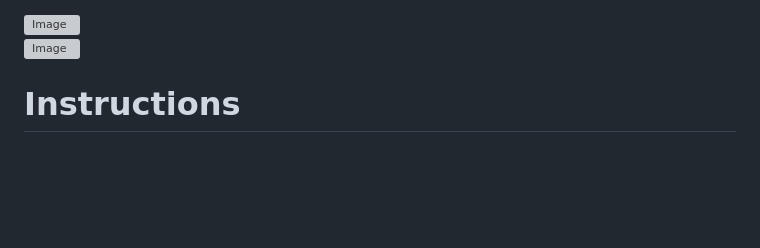
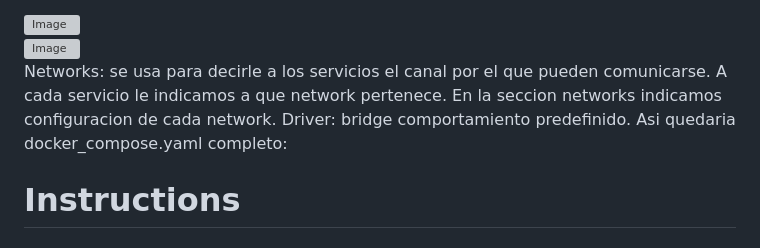
Before and after one commit to pshcherb42/42Cursus, a Markdown page: inception/README.md, the part around the change. Rendered like a GitHub page; blank space fills up the shorter version; grey boxes are pictures that could not be loaded.

Commit message:
Update README with networks explanation
Added explanation of networks and Docker Compose configuration.

```diff
--- a/inception/README.md
+++ b/inception/README.md
@@ -45,6 +45,10 @@ Dentro de Driver_opts: especificamos la ruta /home/login/data. Type: cual sistem
   <img width="488" height="695" alt="Image" src="https://github.com/user-attachments/assets/5886a382-70cf-4b0a-9404-ab71fc2bea2d" />
 </div>
 
+Networks: se usa para decirle a los servicios el canal por el que pueden comunicarse. A cada servicio le indicamos a que network pertenece. En la seccion networks indicamos configuracion de cada network. Driver: bridge comportamiento predefinido. Asi quedaria docker_compose.yaml completo:
+
+
+
 # Instructions
 
 # Resources
```
